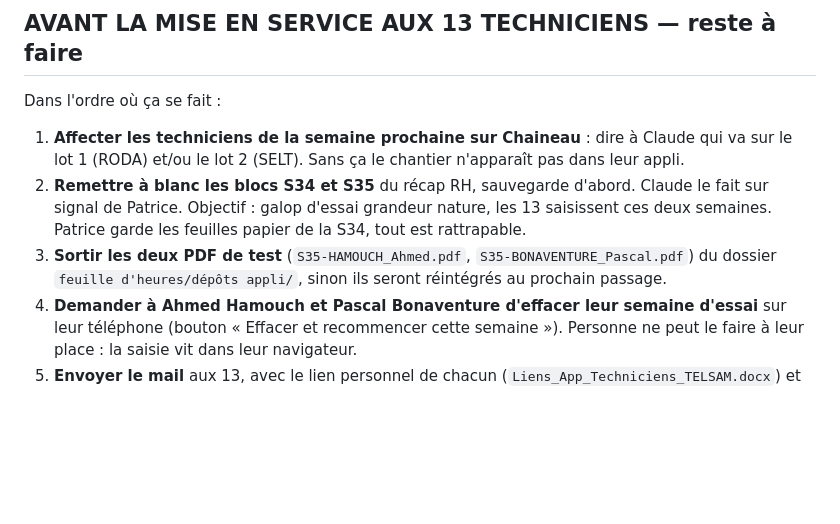
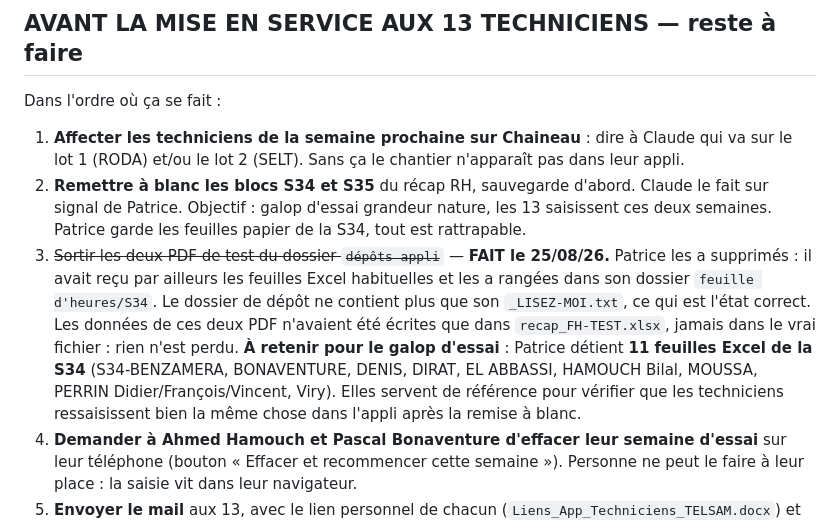
Before and after one commit to Pivot-telsam/appli-techniciens, a Markdown page: PROGRESS.md, the part around the change. GitHub-like rendering; blank space fills up the shorter version.

Commit message:
Synchronise PROGRESS.md avec suivi-chantiers
Co-Authored-By: Claude Opus 5 <noreply@anthropic.com>

```diff
--- a/PROGRESS.md
+++ b/PROGRESS.md
@@ -266,8 +266,8 @@ Dans l'ordre où ça se fait :
 2. **Remettre à blanc les blocs S34 et S35** du récap RH, sauvegarde d'abord. Claude le fait sur
    signal de Patrice. Objectif : galop d'essai grandeur nature, les 13 saisissent ces deux
    semaines. Patrice garde les feuilles papier de la S34, tout est rattrapable.
-3. **Sortir les deux PDF de test** (`S35-HAMOUCH_Ahmed.pdf`, `S35-BONAVENTURE_Pascal.pdf`) du
-   dossier `feuille d'heures/dépôts appli/`, sinon ils seront réintégrés au prochain passage.
+3. ~~Sortir les deux PDF de test du dossier `dépôts appli`~~ — **FAIT le 25/08/26.** Patrice les a supprimés : il avait reçu par ailleurs les feuilles Excel habituelles et les a rangées dans son dossier `feuille d'heures/S34`. Le dossier de dépôt ne contient plus que son `_LISEZ-MOI.txt`, ce qui est l'état correct. Les données de ces deux PDF n'avaient été écrites que dans `recap_FH-TEST.xlsx`, jamais dans le vrai fichier : rien n'est perdu.
+   **À retenir pour le galop d'essai** : Patrice détient **11 feuilles Excel de la S34** (S34-BENZAMERA, BONAVENTURE, DENIS, DIRAT, EL ABBASSI, HAMOUCH Bilal, MOUSSA, PERRIN Didier/François/Vincent, Viry). Elles servent de référence pour vérifier que les techniciens ressaisissent bien la même chose dans l'appli après la remise à blanc.
 4. **Demander à Ahmed Hamouch et Pascal Bonaventure d'effacer leur semaine d'essai** sur leur
    téléphone (bouton « Effacer et recommencer cette semaine »). Personne ne peut le faire à leur
    place : la saisie vit dans leur navigateur.
```
